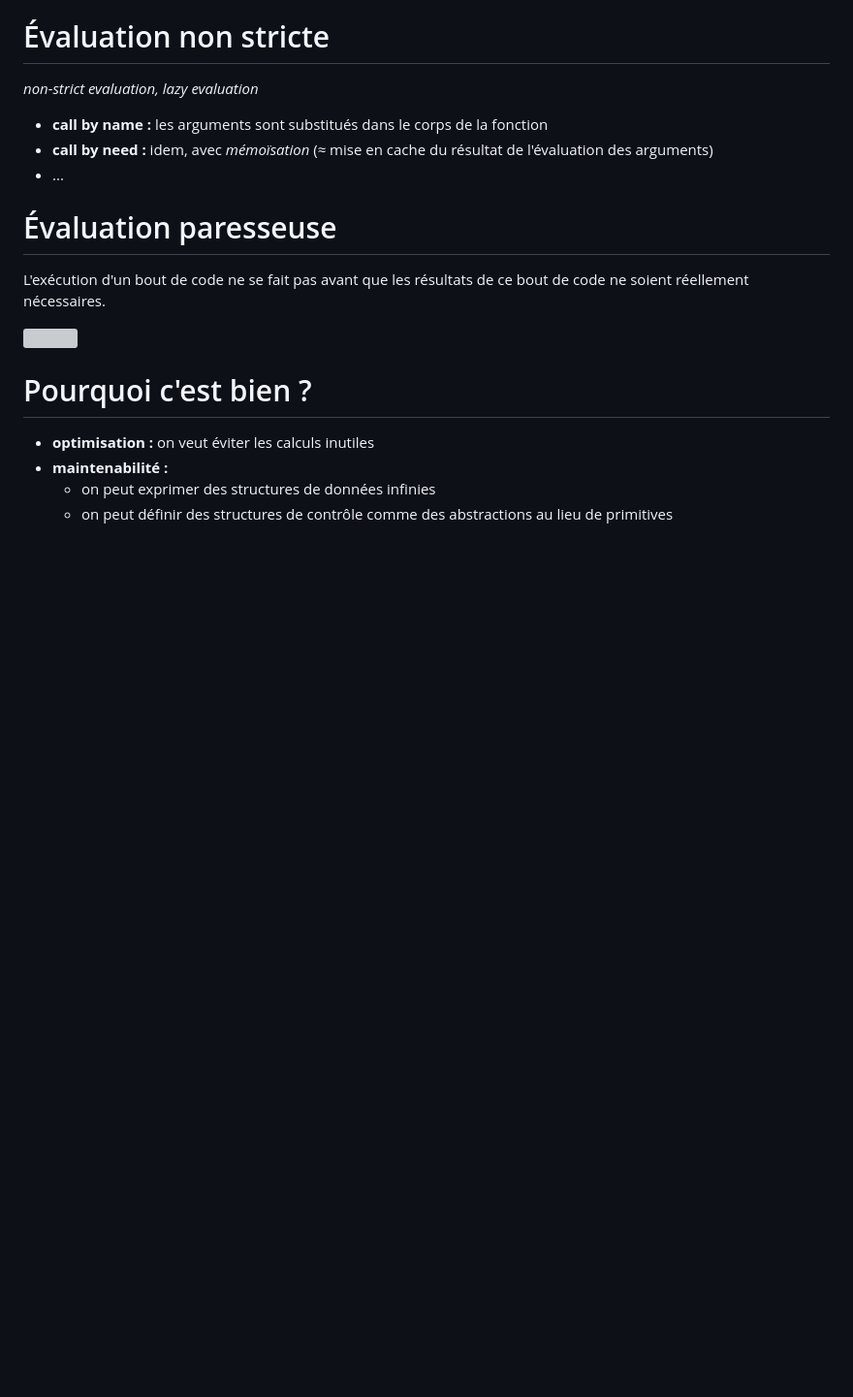
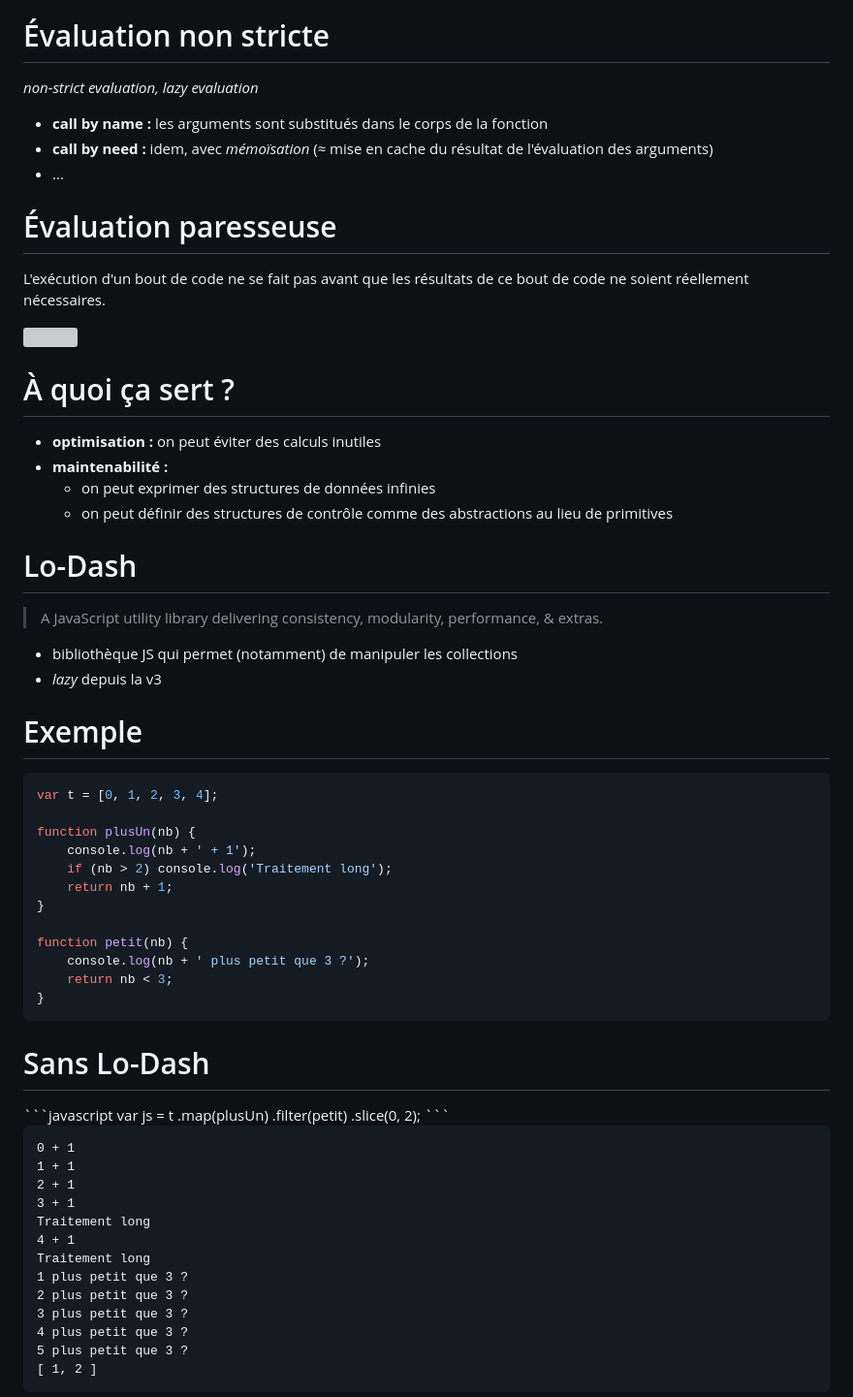
Before and after one commit to dsferruzza/talk-evaluation-paresseuse-en-js, a Markdown page: talk-evaluation-paresseuse-en-js.md, the part around the change printed below. Shown: that part at 97% size. GitHub-like rendering; blank space fills up the shorter version; grey boxes are pictures that could not be loaded.

````diff
--- a/talk-evaluation-paresseuse-en-js.md
+++ b/talk-evaluation-paresseuse-en-js.md
@@ -53,9 +55,67 @@ L'exécution d'un bout de code ne se fait pas avant que les résultats de ce bou
 <div style="text-align:center"><img src="img/clean.gif" alt="" width="515"></div>
 
 
-# Pourquoi c'est bien ?
+# À quoi ça sert ?
 
-- **optimisation :** on veut éviter les calculs inutiles
+- **optimisation :** on peut éviter des calculs inutiles
 - **maintenabilité :**
 	- on peut exprimer des structures de données infinies
 	- on peut définir des structures de contrôle comme des abstractions au lieu de primitives
+
+
+# Lo-Dash
+
+> A JavaScript utility library delivering consistency, modularity, performance, & extras.
+
+<div style="text-align:center"><https://lodash.com/></div>
+
+- bibliothèque JS qui permet (notamment) de manipuler les collections
+- *lazy* depuis la v3
+
+
+# Exemple
+
+```javascript
+var t = [0, 1, 2, 3, 4];
+
+function plusUn(nb) {
+	console.log(nb + ' + 1');
+	if (nb > 2) console.log('Traitement long');
+	return nb + 1;
+}
+
+function petit(nb) {
+	console.log(nb + ' plus petit que 3 ?');
+	return nb < 3;
+}
+```
+
+
+# Sans Lo-Dash
+
+<div style="float: right; margin-right: 100px;">
+```javascript
+var js = t
+		.map(plusUn)
+		.filter(petit)
+		.slice(0, 2);
+```
+</div>
+
+```
+0 + 1
+1 + 1
+2 + 1
+3 + 1
+Traitement long
+4 + 1
+Traitement long
+1 plus petit que 3 ?
+2 plus petit que 3 ?
+3 plus petit que 3 ?
+4 plus petit que 3 ?
+5 plus petit que 3 ?
+[ 1, 2 ]
+```
+
+
````
Also changed, not shown: other parts of talk-evaluation-paresseuse-en-js.md (+58 -0 lines), img/escale.png (added), img/with-lodash.gif (added), img/without-lodash.gif (added), 2 other files.
